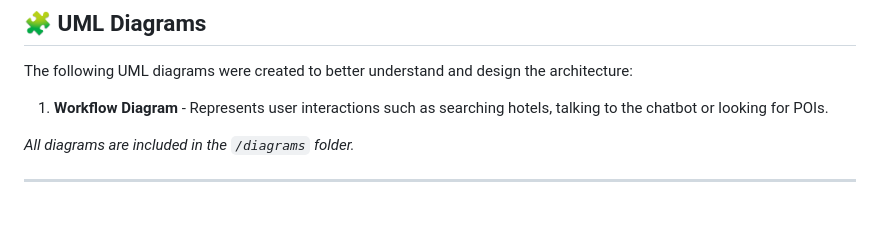
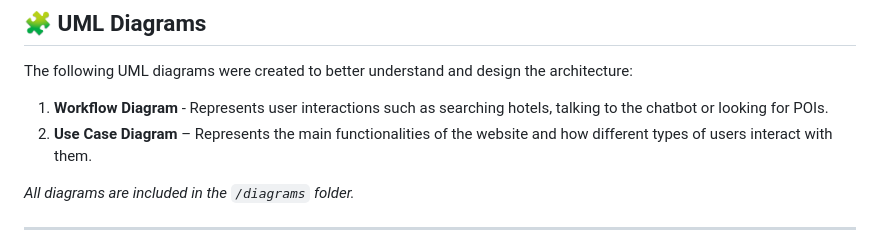
Before and after one commit to AguAlex/Vacation-Suggestions-App, a Markdown page: README.md, the part around one of its changes. Drawn GitHub-style; blank space fills up the shorter version.

```diff
--- a/README.md
+++ b/README.md
@@ -37,6 +37,7 @@ Here are the user stories implemented in the application:
 The following UML diagrams were created to better understand and design the architecture:
 
 1. **Workflow Diagram** - Represents user interactions such as searching hotels, talking to the chatbot or looking for POIs.
+2. **Use Case Diagram** – Represents the main functionalities of the website and how different types of users interact with them.
 
 _All diagrams are included in the `/diagrams` folder._
 
```
Also changed, not shown: other parts of README.md (+1 -1 lines).
